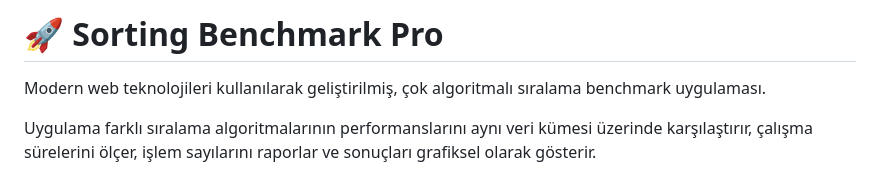
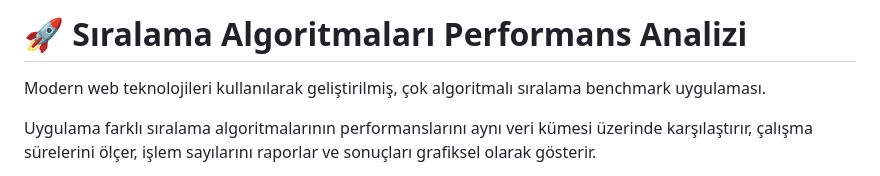
Before and after one commit to daltinkurt/Siralama-Algoritmalari-Performans-Karsilastirmasi, a Markdown page: README.md, the part around the change. Drawn GitHub-style.

```diff
--- a/README.md
+++ b/README.md
@@ -1,4 +1,4 @@
-# 🚀 Sorting Benchmark Pro
+# 🚀 Sıralama Algoritmaları Performans Analizi
 
 Modern web teknolojileri kullanılarak geliştirilmiş, çok algoritmalı sıralama benchmark uygulaması.
 
```
